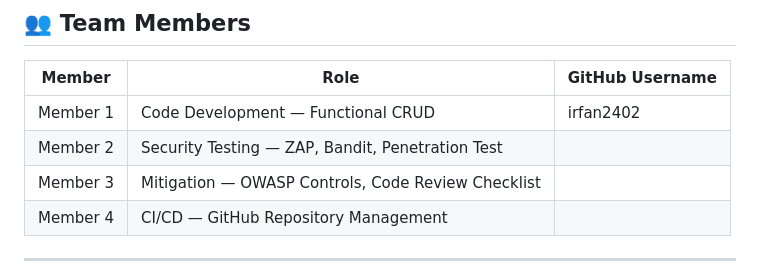
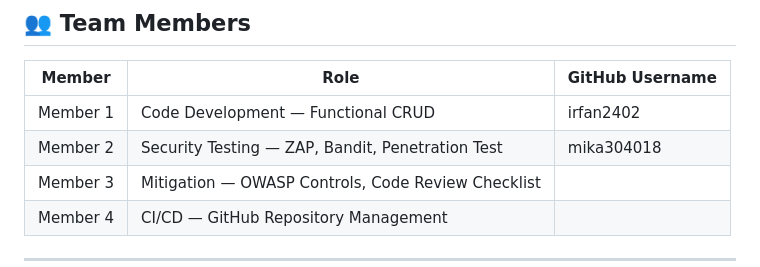
Before and after one commit to irfan2402/Grandstay-hotel, a Markdown page: README.md, the part around the change. Rendered like a GitHub page.

```diff
--- a/README.md
+++ b/README.md
@@ -20,7 +20,7 @@ The application implements security controls aligned with OWASP Top 10, OWASP AS
 | Member | Role | GitHub Username |
 |--------|------|----------------|
 | Member 1 | Code Development — Functional CRUD | irfan2402 |
-| Member 2 | Security Testing — ZAP, Bandit, Penetration Test | |
+| Member 2 | Security Testing — ZAP, Bandit, Penetration Test | mika304018 |
 | Member 3 | Mitigation — OWASP Controls, Code Review Checklist | |
 | Member 4 | CI/CD — GitHub Repository Management | |
 
```
